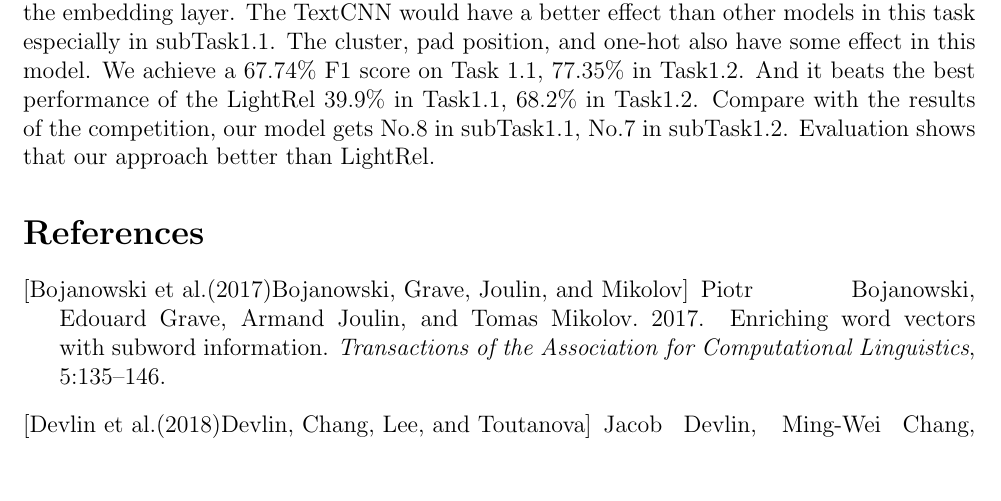
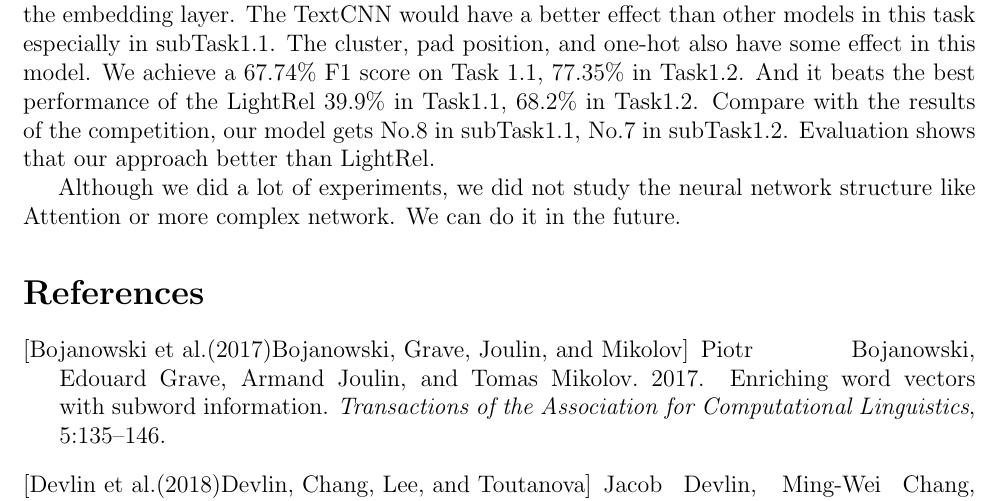
Before and after one commit to pku-nlp-forfun/SemEval2018-Task7-Paper, a LaTeX paper (main.tex, which reads sections/conclusion.tex): part of page 8 of 8, cut so that both start at the same text, the shorter picture padded with empty space. Compiled offline with pdfLaTeX.

Commit message:
🤢add future work

```diff
--- a/sections/conclusion.tex
+++ b/sections/conclusion.tex
@@ -1,3 +1,5 @@
 \section{Conclusion and Future Work}
 \label{sec:conclusion_and_future_work}
 In this paper, we introduce a domain-specific semantic relation classification model base on fuse end-to-end method and traditional feature engineer to reduce propagation of implicit error. The framework is based on LightRel model [1]. FastText is the best way in our jobs on the embedding layer. The TextCNN would have a better effect than other models in this task especially in subTask1.1. The cluster, pad position, and one-hot also have some effect in this model. We achieve a 67.74\% F1 score on Task 1.1, 77.35\% in Task1.2. And it beats the best performance of the LightRel 39.9\% in Task1.1, 68.2\% in Task1.2. Compare with the results of the competition, our model gets No.8 in subTask1.1, No.7 in subTask1.2.  Evaluation shows that our approach better than LightRel.
+
+Although we did a lot of experiments, we did not study the neural network structure like Attention or more complex network. We can do it in the future.
```
